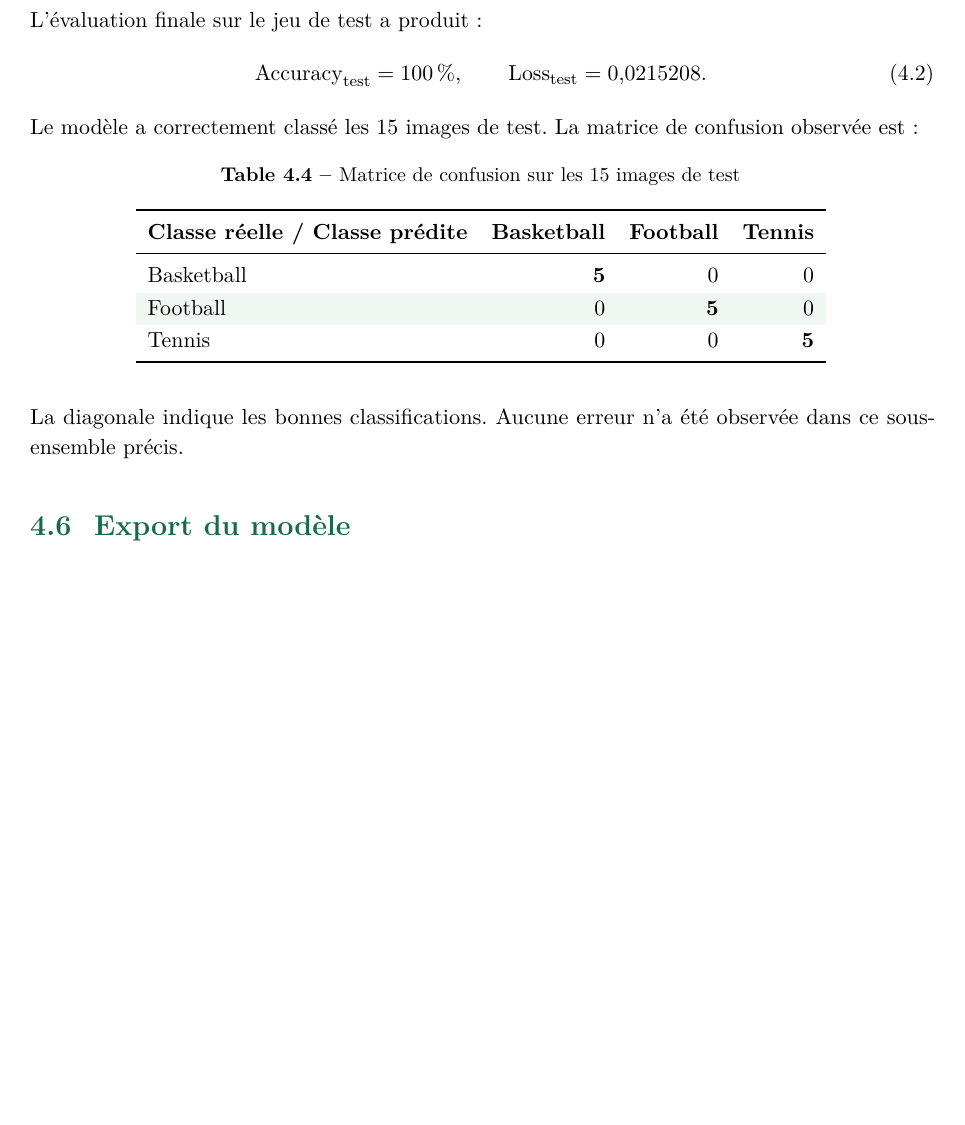
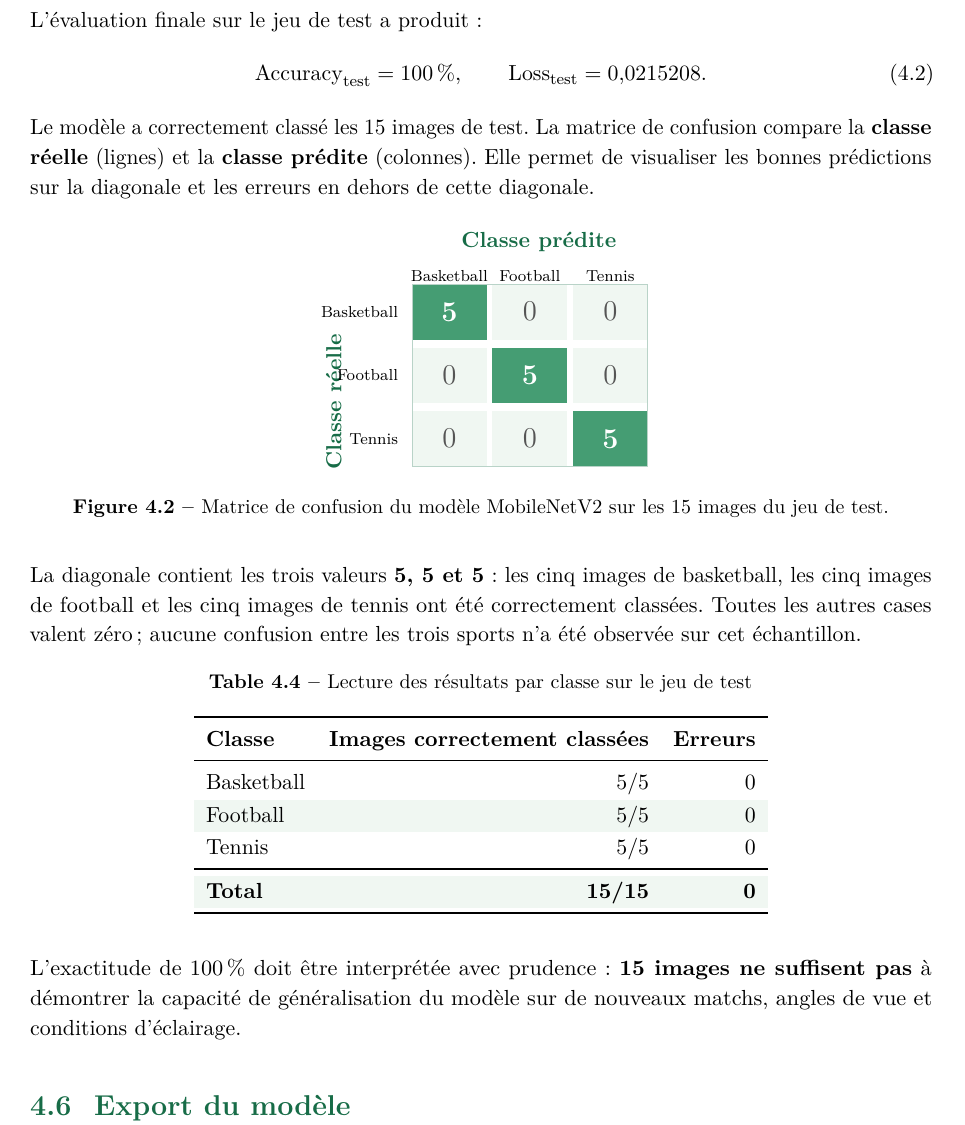
Before and after one commit to aminebenserrar/sportsvision-ai, a LaTeX document (rapport/rapport_sportsvision.tex): part of page 13 of 28, cut so that both start at the same text, the shorter picture padded with empty space. Compiled offline with pdfLaTeX.

Commit message:
Add visual confusion-matrix heatmap and per-class test interpretation

```diff
--- a/rapport/rapport_sportsvision.tex
+++ b/rapport/rapport_sportsvision.tex
@@ -287,20 +287,63 @@ L'évaluation finale sur le jeu de test a produit :
 \mathrm{Accuracy}_{\mathrm{test}}=100\,\%,\qquad
 \mathrm{Loss}_{\mathrm{test}}=0{,}0215208.
 \end{equation}
-Le modèle a correctement classé les 15 images de test. La matrice de confusion observée est :
-\begin{table}[H]\centering
-\caption{Matrice de confusion sur les 15 images de test}
-\begin{tabular}{lrrr}
+Le modèle a correctement classé les 15 images de test. La matrice de confusion compare la \textbf{classe réelle} (lignes) et la \textbf{classe prédite} (colonnes). Elle permet de visualiser les bonnes prédictions sur la diagonale et les erreurs en dehors de cette diagonale.
+
+\begin{figure}[H]
+\centering
+\begin{tikzpicture}[font=\small]
+  % Entêtes des classes prédites
+  \node[font=\bfseries,color=marine] at (3,4.0) {Classe prédite};
+  \foreach \x/\lab in {1/Basketball,2/Football,3/Tennis} {
+    \node[font=\scriptsize] at (\x*1.42,3.40) {\lab};
+  }
+  % Lignes = classes réelles
+  \node[font=\bfseries,color=marine,rotate=90] at (-0.62,1.18) {Classe réelle};
+  \foreach \y/\lab in {1/Basketball,2/Football,3/Tennis} {
+    \pgfmathsetmacro{\yy}{2.76-(\y-1)*1.12}
+    \node[font=\scriptsize,anchor=east] at (0.65,\yy) {\lab};
+  }
+  % Fond de la matrice
+  \foreach \r in {0,1,2} {
+    \foreach \c in {0,1,2} {
+      \pgfmathtruncatemacro{\val}{ifthenelse(\r==\c,5,0)}
+      \pgfmathsetmacro{\xx}{1.42+1.42*\c}
+      \pgfmathsetmacro{\yy}{2.76-1.12*\r}
+      \ifnum\val=5
+        \fill[vert!80] (\xx-0.66,\yy-0.49) rectangle (\xx+0.66,\yy+0.49);
+        \node[white,font=\bfseries\Large] at (\xx,\yy) {\val};
+      \else
+        \fill[pale] (\xx-0.66,\yy-0.49) rectangle (\xx+0.66,\yy+0.49);
+        \node[graytext,font=\Large] at (\xx,\yy) {\val};
+      \fi
+    }
+  }
+  \draw[marine!30] (0.76,0.03) rectangle (4.92,3.25);
+\end{tikzpicture}
+\caption{Matrice de confusion du modèle MobileNetV2 sur les 15 images du jeu de test.}
+\label{fig:confusion}
+\end{figure}
+
+La diagonale contient les trois valeurs \textbf{5, 5 et 5} : les cinq images de basketball, les cinq images de football et les cinq images de tennis ont été correctement classées. Toutes les autres cases valent zéro ; aucune confusion entre les trois sports n'a été observée sur cet échantillon.
+
+\begin{table}[H]
+\centering
+\caption{Lecture des résultats par classe sur le jeu de test}
+\begin{tabular}{lrr}
 \toprule
-\textbf{Classe réelle / Classe prédite}&\textbf{Basketball}&\textbf{Football}&\textbf{Tennis}\\
+\textbf{Classe} & \textbf{Images correctement classées} & \textbf{Erreurs}\\
 \midrule
-Basketball&\textbf{5}&0&0\\
-Football&0&\textbf{5}&0\\
-Tennis&0&0&\textbf{5}\\
+Basketball & 5/5 & 0\\
+Football & 5/5 & 0\\
+Tennis & 5/5 & 0\\
+\midrule
+\textbf{Total} & \textbf{15/15} & \textbf{0}\\
 \bottomrule
 \end{tabular}
 \end{table}
-La diagonale indique les bonnes classifications. Aucune erreur n'a été observée dans ce sous-ensemble précis.
+
+L'exactitude de 100\,\% doit être interprétée avec prudence : \textbf{15 images ne suffisent pas} à démontrer la capacité de généralisation du modèle sur de nouveaux matchs, angles de vue et conditions d'éclairage.
+
 \section{Export du modèle}
 Le modèle entraîné a été sauvegardé dans le fichier \texttt{sports\_model.keras}. L'ordre des classes est conservé dans \texttt{labels.json} :
 \begin{lstlisting}
```
